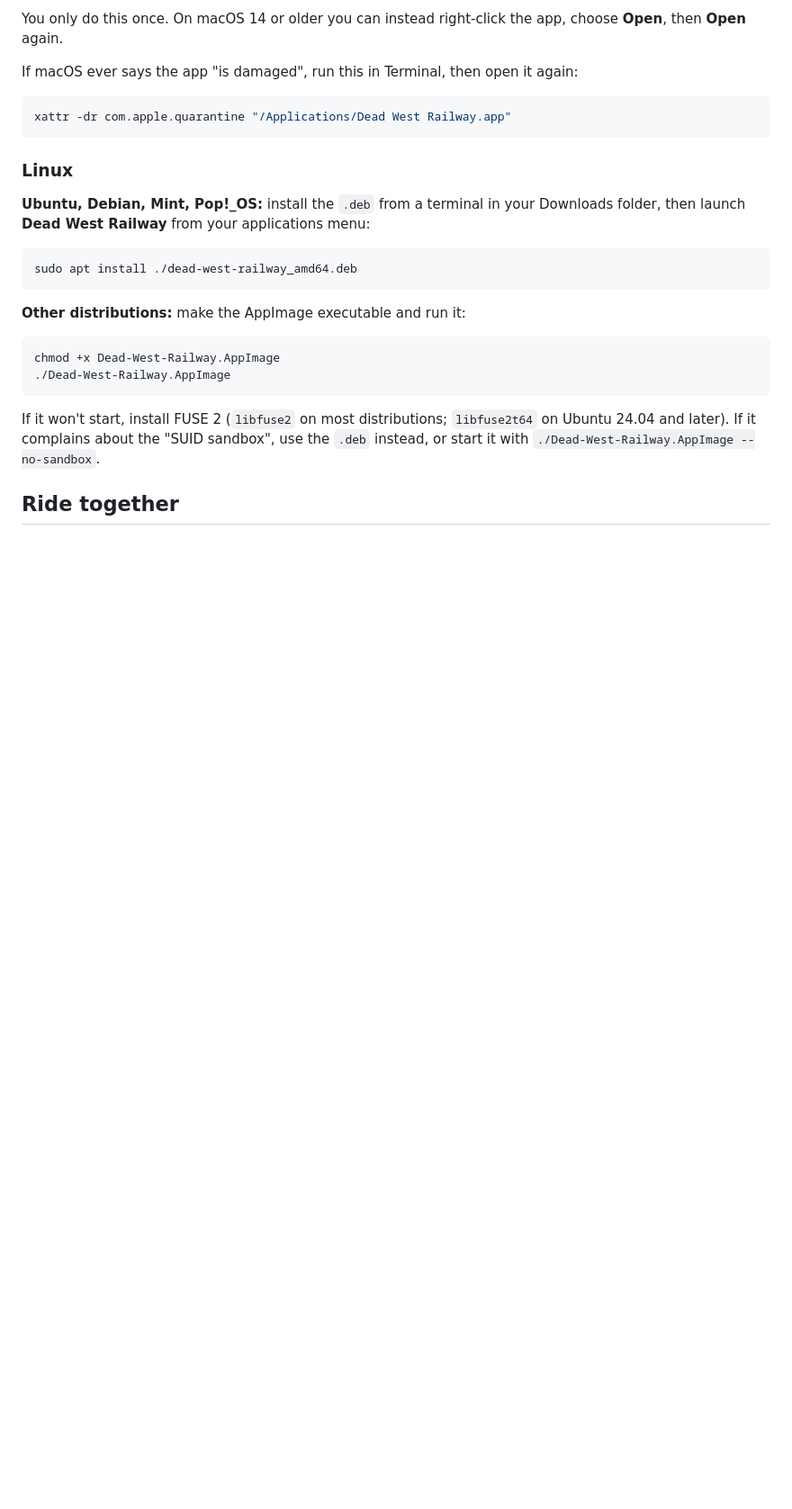
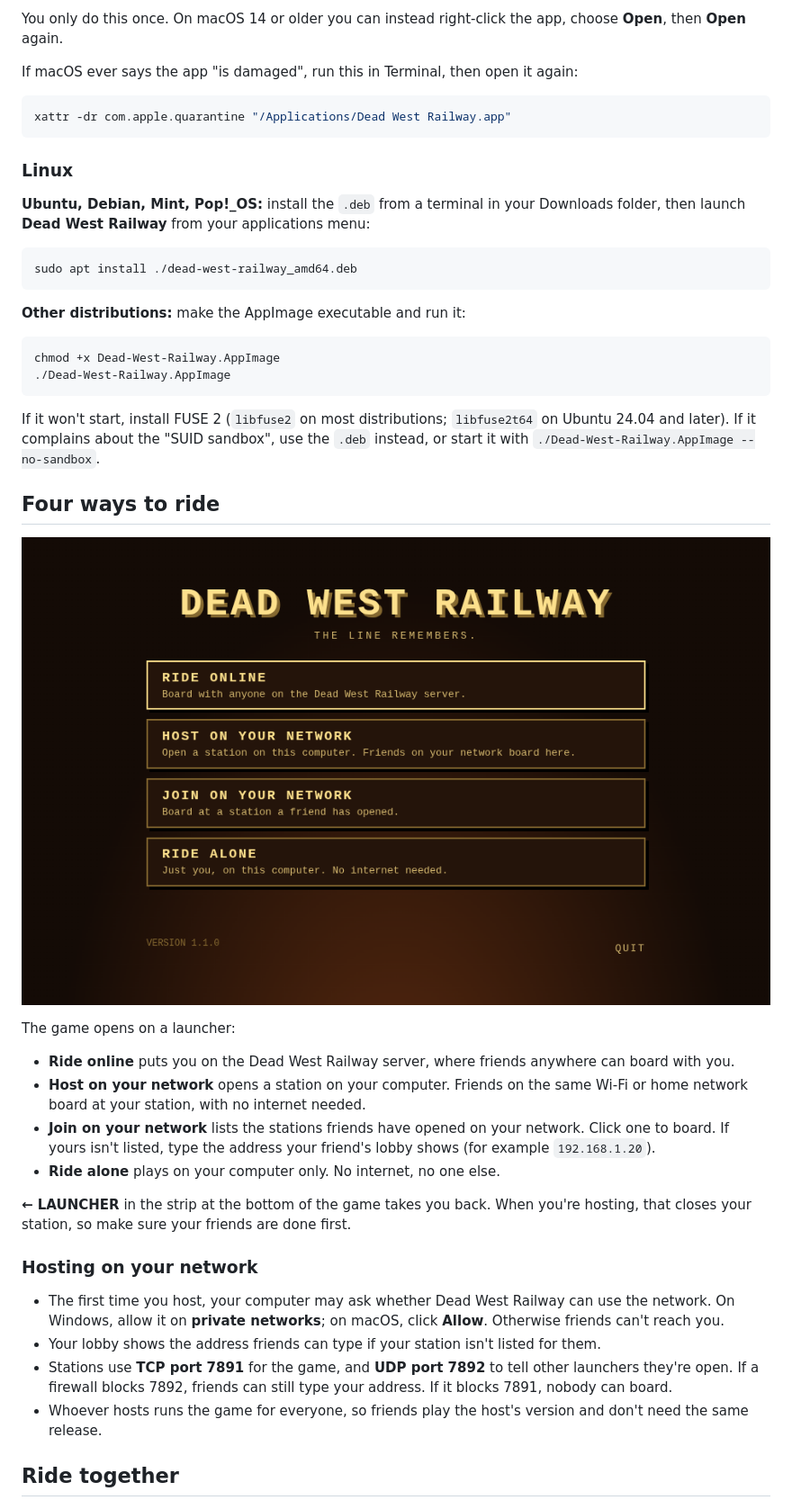
Before and after one commit to Joshspeakman/dead-west-railway, a Markdown page: README.md, the part around one of its changes. Shown at 90% size. Rendered like a GitHub page; pictures changed too: screenshots/launcher.png (added); blank space fills up the shorter version.

```diff
--- a/README.md
+++ b/README.md
@@ -66,6 +66,26 @@ chmod +x Dead-West-Railway.AppImage
 
 If it won't start, install FUSE 2 (`libfuse2` on most distributions; `libfuse2t64` on Ubuntu 24.04 and later). If it complains about the "SUID sandbox", use the `.deb` instead, or start it with `./Dead-West-Railway.AppImage --no-sandbox`.
 
+## Four ways to ride
+
+![The launcher: Ride online, Host on your network, Join on your network, Ride alone](screenshots/launcher.png)
+
+The game opens on a launcher:
+
+- **Ride online** puts you on the Dead West Railway server, where friends anywhere can board with you.
+- **Host on your network** opens a station on your computer. Friends on the same Wi-Fi or home network board at your station, with no internet needed.
+- **Join on your network** lists the stations friends have opened on your network. Click one to board. If yours isn't listed, type the address your friend's lobby shows (for example `192.168.1.20`).
+- **Ride alone** plays on your computer only. No internet, no one else.
+
+**← LAUNCHER** in the strip at the bottom of the game takes you back. When you're hosting, that closes your station, so make sure your friends are done first.
+
+### Hosting on your network
+
+- The first time you host, your computer may ask whether Dead West Railway can use the network. On Windows, allow it on **private networks**; on macOS, click **Allow**. Otherwise friends can't reach you.
+- Your lobby shows the address friends can type if your station isn't listed for them.
+- Stations use **TCP port 7891** for the game, and **UDP port 7892** to tell other launchers they're open. If a firewall blocks 7892, friends can still type your address. If it blocks 7891, nobody can board.
+- Whoever hosts runs the game for everyone, so friends play the host's version and don't need the same release.
+
 ## Ride together
 
 ![Three riders in the lobby, each marked ready, beside the room code](screenshots/posse.png)
```
Also changed, not shown: other parts of README.md (+9 -19 lines), build/icon.png (deleted), 7 other files.
